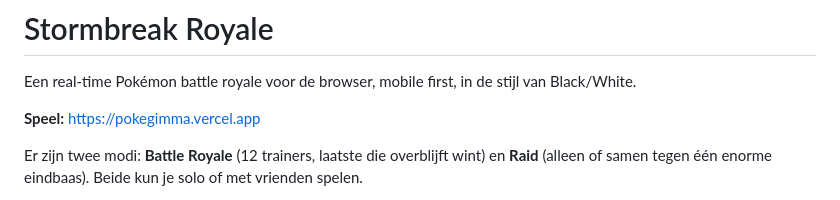
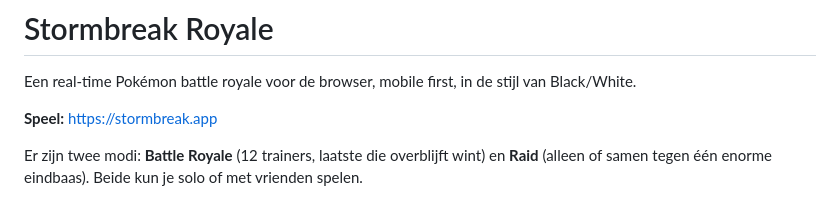
Before and after one commit to Cryptoleee/pokegimma, a Markdown page: README.md, the part around the change. Drawn GitHub-style.

Commit message:
README: play at stormbreak.app
Co-Authored-By: Claude Opus 5.5 <noreply@anthropic.com>
Claude-Session: https://claude.ai/code/session_01Jb5K1r24JJLeQmgoXA4bNR

```diff
--- a/README.md
+++ b/README.md
@@ -4,7 +4,7 @@
 
 Een real-time Pokémon battle royale voor de browser, mobile first, in de stijl van Black/White.
 
-**Speel:** https://pokegimma.vercel.app
+**Speel:** https://stormbreak.app
 
 Er zijn twee modi: **Battle Royale** (12 trainers, laatste die overblijft wint) en **Raid** (alleen of samen tegen één enorme eindbaas). Beide kun je solo of met vrienden spelen.
 
```
